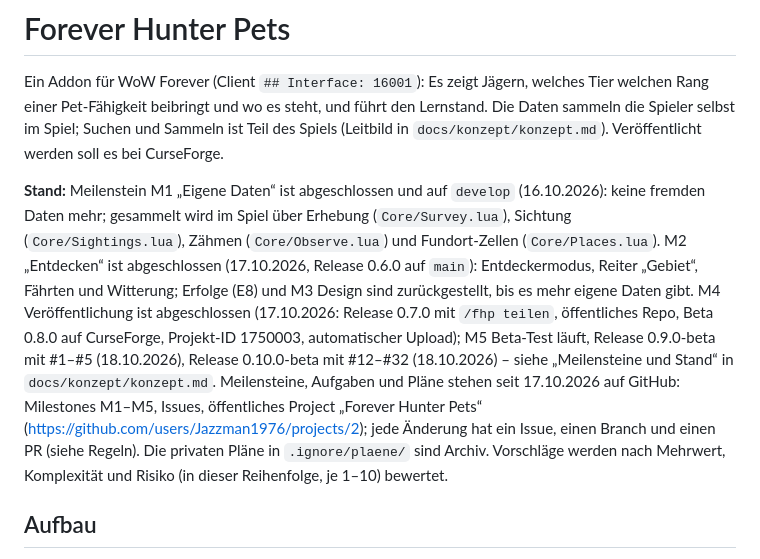
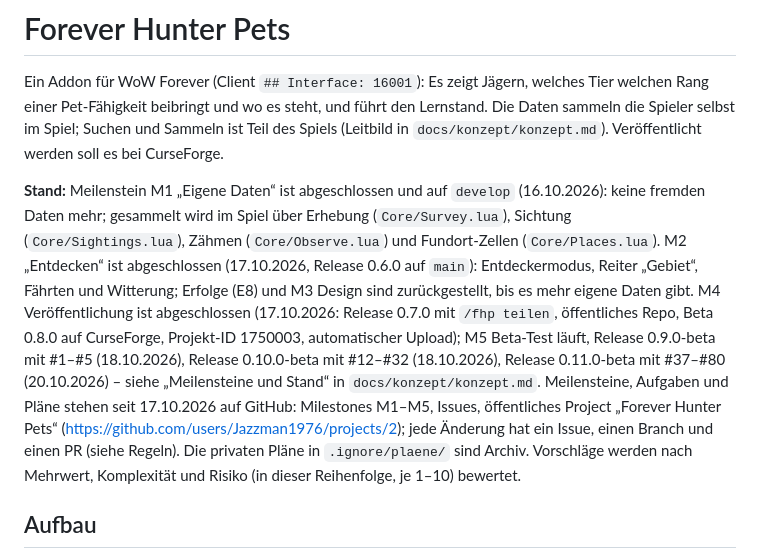
Before and after one commit to Jazzman1976/Forever-Hunter-Pets, a Markdown page: CLAUDE.md, the part around the change. GitHub-like rendering.

Commit message:
#86 Release 0.11.0-beta => Stand in CLAUDE.md und konzept.md
Co-Authored-By: Claude Opus 5.5 <noreply@anthropic.com>

```diff
--- a/CLAUDE.md
+++ b/CLAUDE.md
@@ -2,7 +2,7 @@
 
 Ein Addon für WoW Forever (Client `## Interface: 16001`): Es zeigt Jägern, welches Tier welchen Rang einer Pet-Fähigkeit beibringt und wo es steht, und führt den Lernstand. Die Daten sammeln die Spieler selbst im Spiel; Suchen und Sammeln ist Teil des Spiels (Leitbild in `docs/konzept/konzept.md`). Veröffentlicht werden soll es bei CurseForge.
 
-**Stand:** Meilenstein M1 „Eigene Daten“ ist abgeschlossen und auf `develop` (16.10.2026): keine fremden Daten mehr; gesammelt wird im Spiel über Erhebung (`Core/Survey.lua`), Sichtung (`Core/Sightings.lua`), Zähmen (`Core/Observe.lua`) und Fundort-Zellen (`Core/Places.lua`). M2 „Entdecken“ ist abgeschlossen (17.10.2026, Release 0.6.0 auf `main`): Entdeckermodus, Reiter „Gebiet“, Fährten und Witterung; Erfolge (E8) und M3 Design sind zurückgestellt, bis es mehr eigene Daten gibt. M4 Veröffentlichung ist abgeschlossen (17.10.2026: Release 0.7.0 mit `/fhp teilen`, öffentliches Repo, Beta 0.8.0 auf CurseForge, Projekt-ID 1750003, automatischer Upload); M5 Beta-Test läuft, Release 0.9.0-beta mit #1–#5 (18.10.2026), Release 0.10.0-beta mit #12–#32 (18.10.2026) – siehe „Meilensteine und Stand“ in `docs/konzept/konzept.md`. Meilensteine, Aufgaben und Pläne stehen seit 17.10.2026 auf GitHub: Milestones M1–M5, Issues, öffentliches Project „Forever Hunter Pets“ (https://github.com/users/Jazzman1976/projects/2); jede Änderung hat ein Issue, einen Branch und einen PR (siehe Regeln). Die privaten Pläne in `.ignore/plaene/` sind Archiv. Vorschläge werden nach Mehrwert, Komplexität und Risiko (in dieser Reihenfolge, je 1–10) bewertet.
+**Stand:** Meilenstein M1 „Eigene Daten“ ist abgeschlossen und auf `develop` (16.10.2026): keine fremden Daten mehr; gesammelt wird im Spiel über Erhebung (`Core/Survey.lua`), Sichtung (`Core/Sightings.lua`), Zähmen (`Core/Observe.lua`) und Fundort-Zellen (`Core/Places.lua`). M2 „Entdecken“ ist abgeschlossen (17.10.2026, Release 0.6.0 auf `main`): Entdeckermodus, Reiter „Gebiet“, Fährten und Witterung; Erfolge (E8) und M3 Design sind zurückgestellt, bis es mehr eigene Daten gibt. M4 Veröffentlichung ist abgeschlossen (17.10.2026: Release 0.7.0 mit `/fhp teilen`, öffentliches Repo, Beta 0.8.0 auf CurseForge, Projekt-ID 1750003, automatischer Upload); M5 Beta-Test läuft, Release 0.9.0-beta mit #1–#5 (18.10.2026), Release 0.10.0-beta mit #12–#32 (18.10.2026), Release 0.11.0-beta mit #37–#80 (20.10.2026) – siehe „Meilensteine und Stand“ in `docs/konzept/konzept.md`. Meilensteine, Aufgaben und Pläne stehen seit 17.10.2026 auf GitHub: Milestones M1–M5, Issues, öffentliches Project „Forever Hunter Pets“ (https://github.com/users/Jazzman1976/projects/2); jede Änderung hat ein Issue, einen Branch und einen PR (siehe Regeln). Die privaten Pläne in `.ignore/plaene/` sind Archiv. Vorschläge werden nach Mehrwert, Komplexität und Risiko (in dieser Reihenfolge, je 1–10) bewertet.
 
 ## Aufbau
 
```
Also changed, not shown: docs/konzept/konzept.md (+1 -1 lines).
